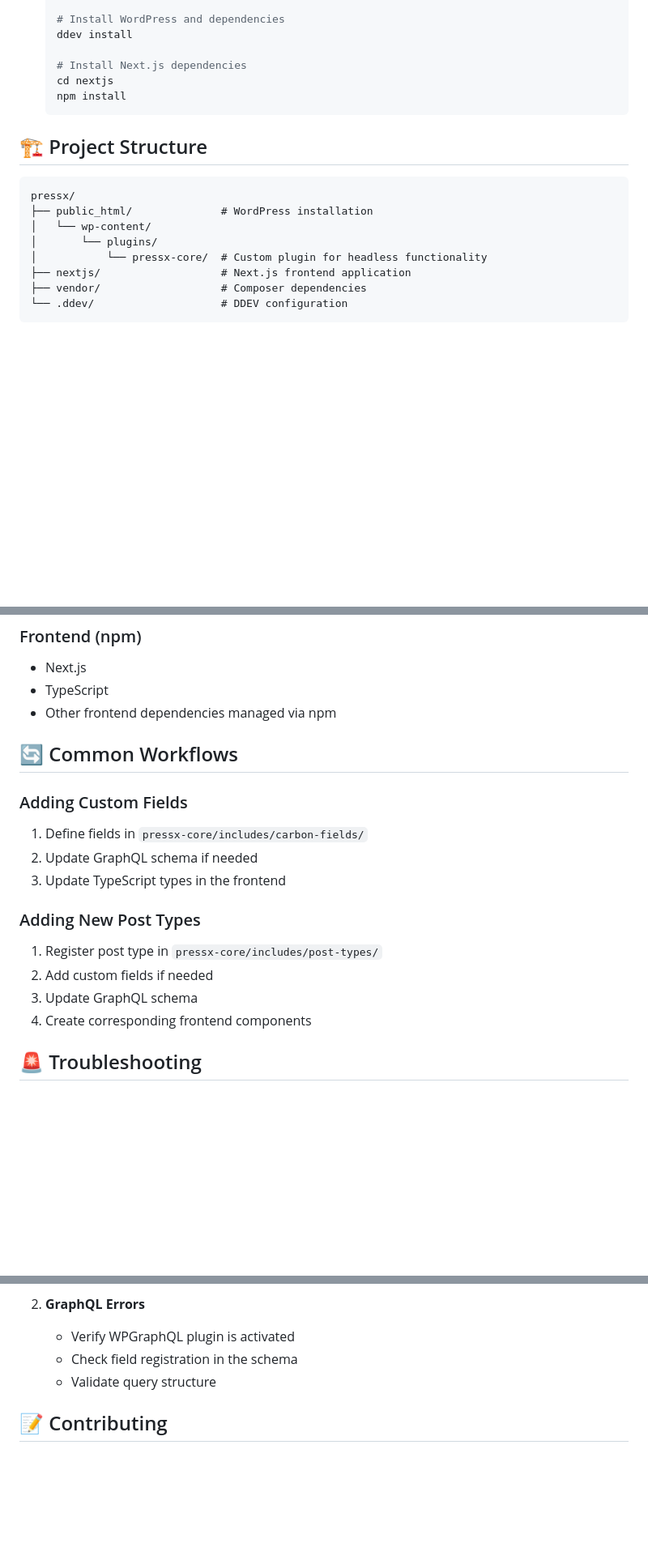
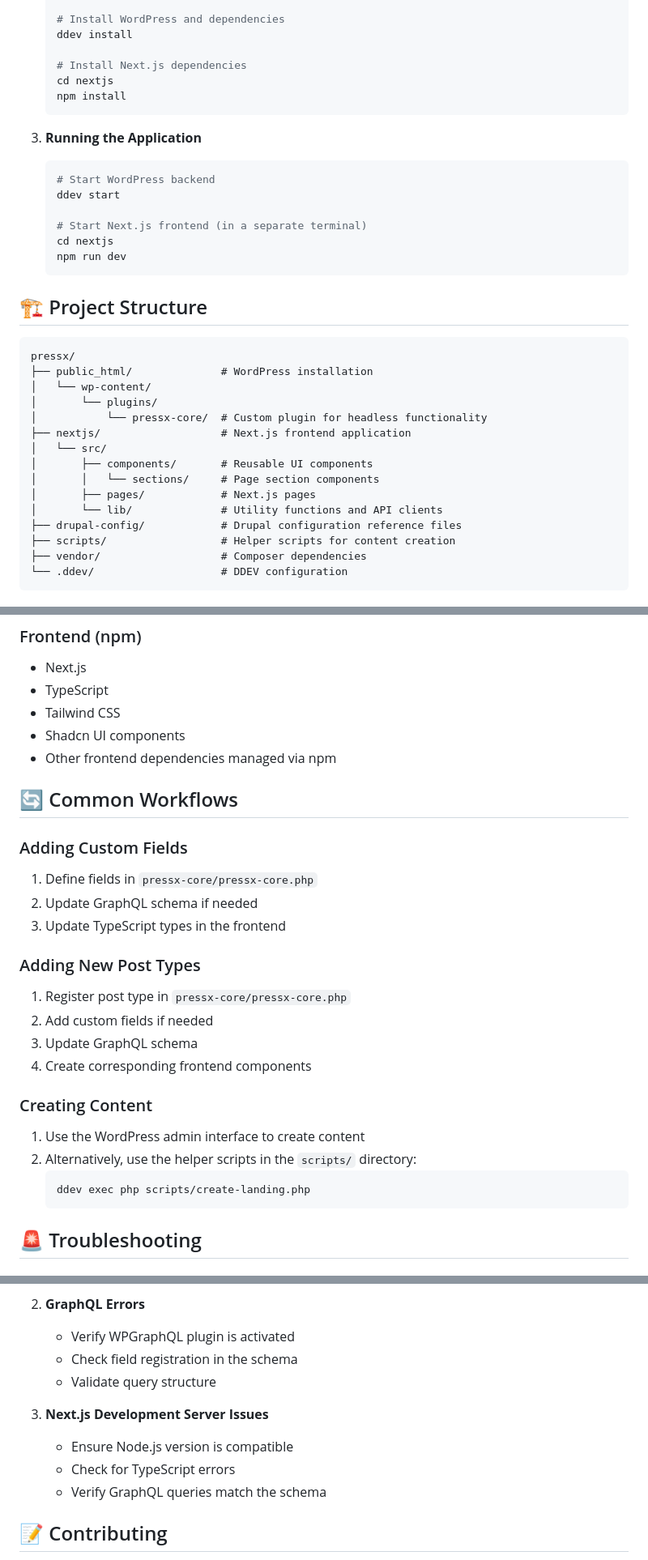
Before and after one commit to drupalninja/pressx, a Markdown page: README.md, 3 parts joined by grey strips. Shown at 81% size. GitHub-like rendering; blank space fills up the shorter version.

````diff
--- a/README.md
+++ b/README.md
@@ -27,6 +27,16 @@ PressX is a modern headless WordPress setup that combines the power of WordPress
    npm install
    ```
 
+3. **Running the Application**
+   ```bash
+   # Start WordPress backend
+   ddev start
+
+   # Start Next.js frontend (in a separate terminal)
+   cd nextjs
+   npm run dev
+   ```
+
 ## 🏗️ Project Structure
 
 ```
@@ -36,6 +46,13 @@ pressx/
 │       └── plugins/
 │           └── pressx-core/  # Custom plugin for headless functionality
 ├── nextjs/                   # Next.js frontend application
+│   └── src/
+│       ├── components/       # Reusable UI components
+│       │   └── sections/     # Page section components
+│       ├── pages/            # Next.js pages
+│       └── lib/              # Utility functions and API clients
+├── drupal-config/            # Drupal configuration reference files
+├── scripts/                  # Helper scripts for content creation
 ├── vendor/                   # Composer dependencies
 └── .ddev/                    # DDEV configuration
 ```
@@ -85,20 +151,29 @@ The WordPress backend uses several key components:
 ### Frontend (npm)
 - Next.js
 - TypeScript
+- Tailwind CSS
+- Shadcn UI components
 - Other frontend dependencies managed via npm
 
 ## 🔄 Common Workflows
 
 ### Adding Custom Fields
-1. Define fields in `pressx-core/includes/carbon-fields/`
+1. Define fields in `pressx-core/pressx-core.php`
 2. Update GraphQL schema if needed
 3. Update TypeScript types in the frontend
 
 ### Adding New Post Types
-1. Register post type in `pressx-core/includes/post-types/`
+1. Register post type in `pressx-core/pressx-core.php`
 2. Add custom fields if needed
 3. Update GraphQL schema
 4. Create corresponding frontend components
+
+### Creating Content
+1. Use the WordPress admin interface to create content
+2. Alternatively, use the helper scripts in the `scripts/` directory:
+   ```bash
+   ddev exec php scripts/create-landing.php
+   ```
 
 ## 🚨 Troubleshooting
 
@@ -113,6 +188,11 @@ The WordPress backend uses several key components:
    - Verify WPGraphQL plugin is activated
    - Check field registration in the schema
    - Validate query structure
+
+3. **Next.js Development Server Issues**
+   - Ensure Node.js version is compatible
+   - Check for TypeScript errors
+   - Verify GraphQL queries match the schema
 
 ## 📝 Contributing
 
````
Also changed, not shown: other parts of README.md (+49 -0 lines).
